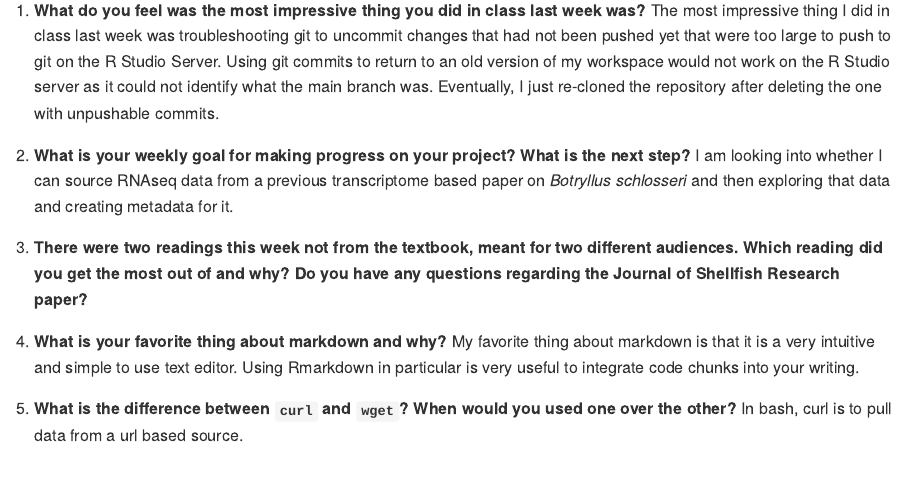
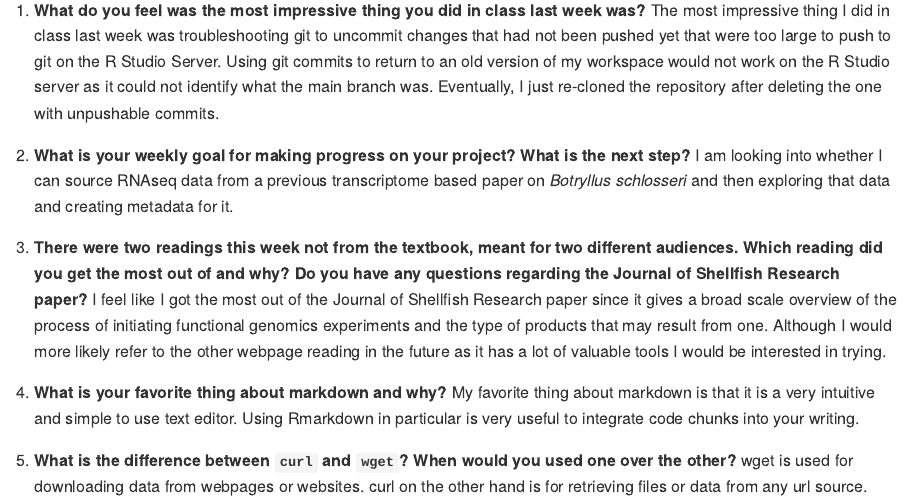
Before and after one commit to course-fish546-2023/celeste-coursework, an R Markdown document (homework/week_02.Rmd): the page in a window 1100 px wide, from 90 px down. Rendered offline with R 4.5, knitr and Pandoc, with nearby package versions.

Commit message:
completed hwk 02

```diff
--- a/homework/week_02.Rmd
+++ b/homework/week_02.Rmd
@@ -13,10 +13,10 @@ b)  **What is your weekly goal for making progress on your project? What is the
 I am looking into whether I can source RNAseq data from a previous transcriptome based paper on *Botryllus schlosseri* and then exploring that data and creating metadata for it.
 
 c)  **There were two readings this week not from the textbook, meant for two different audiences. Which reading did you get the most out of and why? Do you have any questions regarding the Journal of Shellfish Research paper?**
-
+I feel like I got the most out of the Journal of Shellfish Research paper since it gives a broad scale overview of the process of initiating functional genomics experiments and the type of products that may result from one. Although I would more likely refer to the other webpage reading in the future as it has a lot of valuable tools I would be interested in trying.
 
 d)  **What is your favorite thing about markdown and why?**
 My favorite thing about markdown is that it is a very intuitive and simple to use text editor. Using Rmarkdown in particular is very useful to integrate code chunks into your writing.
 
 e) **What is the difference between `curl` and `wget`? When would you used one over the other?**
-In bash, curl is to pull data from a url based source.
+wget is used for downloading data from webpages or websites. curl on the other hand is for retrieving files or data from any url source.
```
